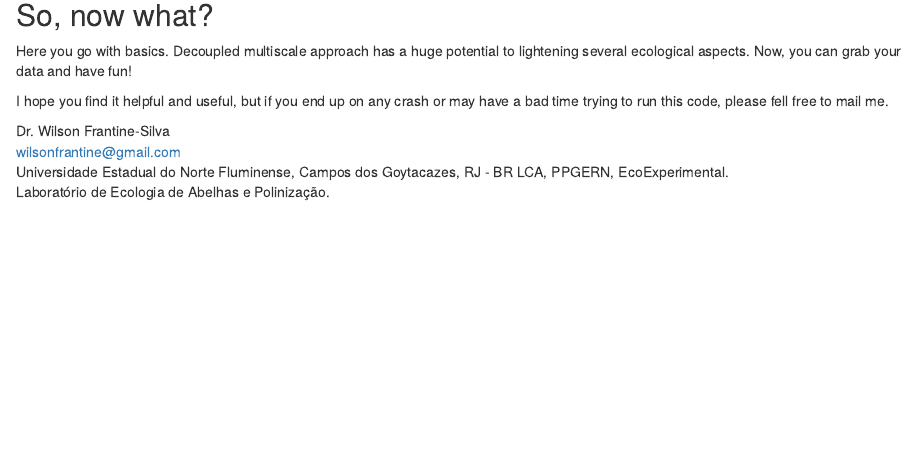
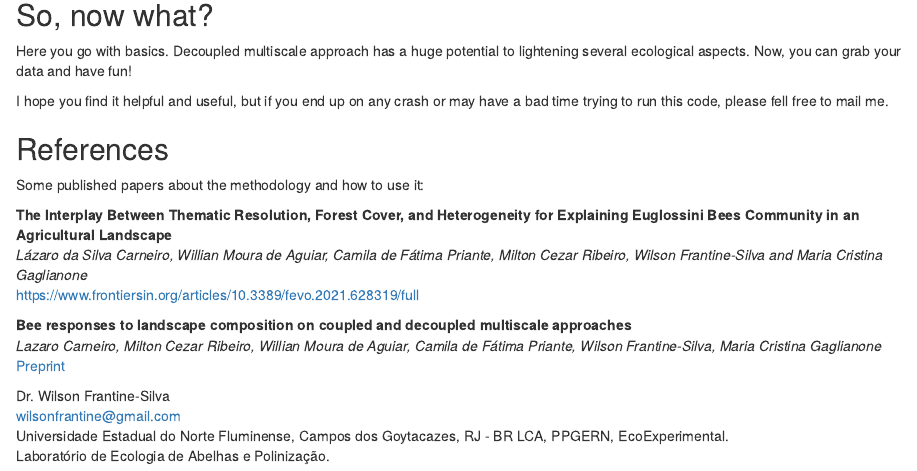
Before and after one commit to wilsonfrantine/landscapeDecoupler, an R Markdown document (vignettes/getting_started.Rmd): the page in a window 1100 px wide, from 6060 px down. Rendered offline with R 4.5, knitr and Pandoc, with nearby package versions; drawn as R Markdown's standard HTML page in place of the format the file asks for; some code elsewhere in the file could not run offline.

Commit message:
Update getting_started.Rmd

```diff
--- a/vignettes/getting_started.Rmd
+++ b/vignettes/getting_started.Rmd
@@ -238,6 +238,19 @@ Here you go with basics. Decoupled multiscale approach has a huge potential to l
 
 I hope you find it helpful and useful, but if you end up on any crash or may have a bad time trying to run this code, please fell free to mail me.
 
+## References
+
+Some published papers about the methodology and how to use it:
+
+**The Interplay Between Thematic Resolution, Forest Cover, and Heterogeneity for Explaining Euglossini Bees Community in an Agricultural Landscape**
+_Lázaro da Silva Carneiro, Willian Moura de Aguiar, Camila de Fátima Priante, Milton Cezar Ribeiro, Wilson Frantine-Silva and Maria Cristina Gaglianone_
+[https://www.frontiersin.org/articles/10.3389/fevo.2021.628319/full](https://www.frontiersin.org/articles/10.3389/fevo.2021.628319/full)
+
+**Bee responses to landscape composition on coupled and decoupled multiscale approaches**
+_Lazaro Carneiro, Milton Cezar Ribeiro, Willian Moura de Aguiar, Camila de Fátima Priante, Wilson Frantine-Silva, Maria Cristina Gaglianone_
+[Preprint](https://www.researchsquare.com/article/rs-750143/v1)
+
+
 Dr. Wilson Frantine-Silva
 <wilsonfrantine@gmail.com>
 Universidade Estadual do Norte Fluminense, Campos dos Goytacazes, RJ - BR
```
